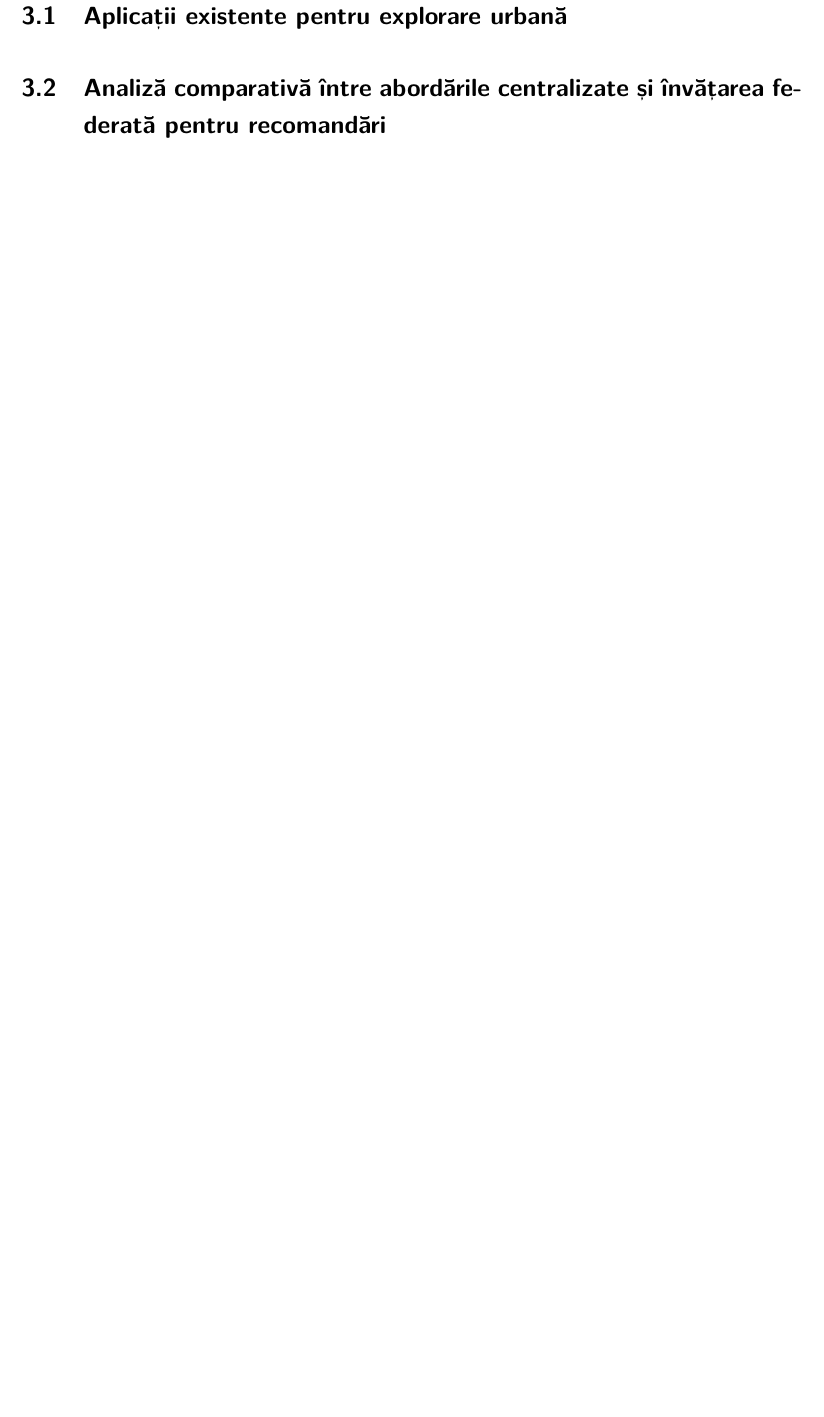
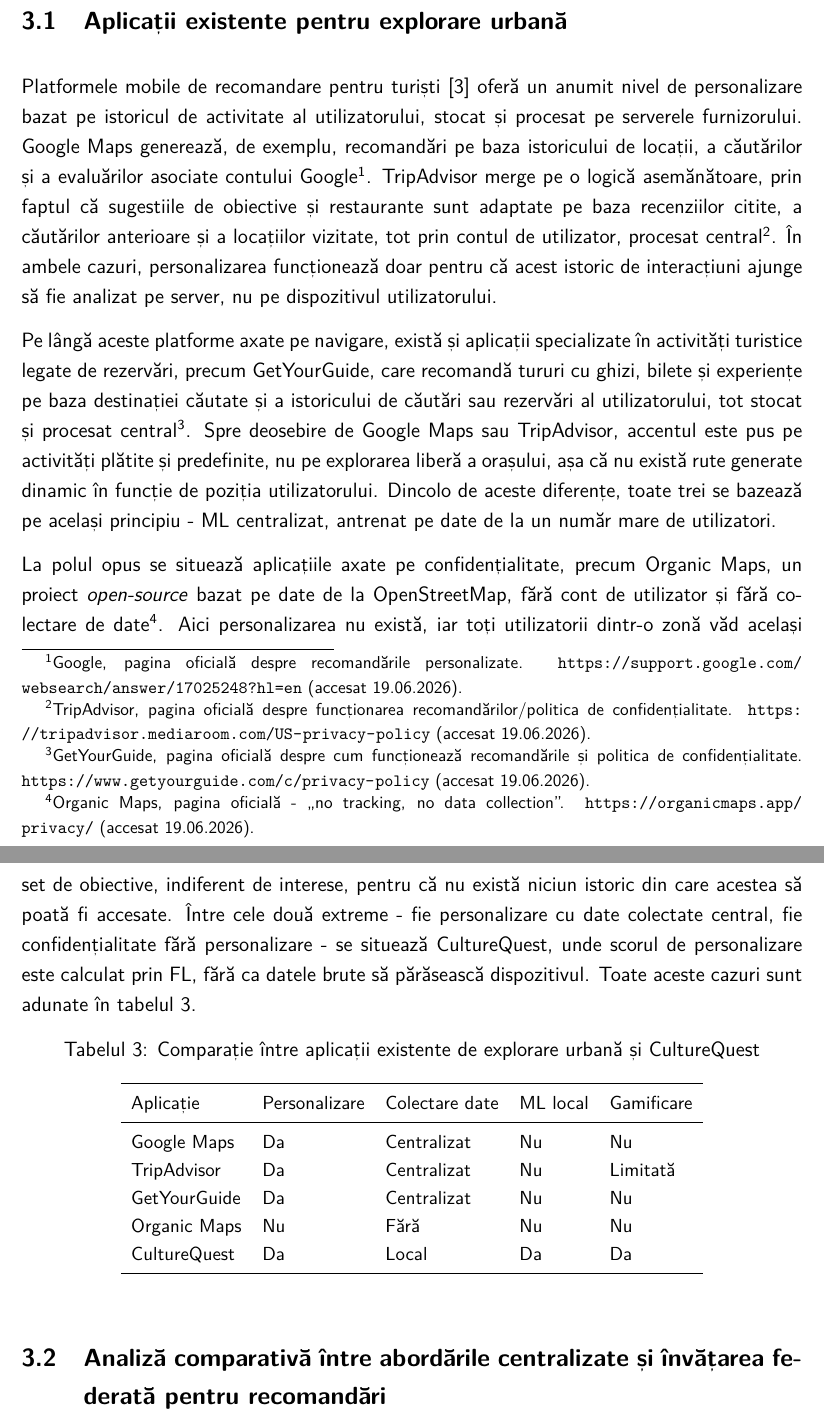
Before and after one commit to Cozma-Andrei/CultureQuest, a LaTeX thesis (diploma-project-template.tex): part of page 13 of 20 before the commit and two parts of pages 13 and 14 of 21 after it, the two joined at a grey line, cut so that both start at the same text, the shorter picture padded with empty space. Compiled offline with pdfLaTeX.

Commit message:
3.1 done

```diff
--- a/diploma-project-template.tex
+++ b/diploma-project-template.tex
@@ -157,13 +157,13 @@ COMPUTER SCIENCE AND ENGINEERING DEPARTMENT\\}
 %%
 %%   Campurile aferente rezumatului
 %%
-\newcommand{\AbstractRO}{CultureQuest este o platformă mobilă de explorare urbană bazată pe proximitate, oferind recomandări personalizate legate de obiectivele turistice și recreative dintr-un oraș, fără ca datele utilizatorului să părăsească dispozitivul. Problema pe care o tratez este că aplicațiile de tip \textit{city-guide} oferă aceleași sugestii tuturor, indiferent de interese, pentru că personalizarea ar presupune salvarea centralizată
+\newcommand{\AbstractRO}{CultureQuest este o platformă mobilă de explorare urbană bazată pe proximitate, oferind recomandări personalizate legate de obiectivele turistice și recreative dintr-un oraș, fără ca datele utilizatorului să părăsească dispozitivul. Problema pe care o tratez este că aplicațiile de tip \textit{city-guide} fie oferă aceleași sugestii tuturor, indiferent de interese, fie personalizează recomandările prin salvarea centralizată
 a istoricului de interacțiuni cu obiectivele sau monitorizarea traseului, ceea ce ridică probleme din punctul de vedere al confidențialității. Pentru a evita acest compromis, am implementat o aplicație Flutter în care datele sunt salvate doar local, interacțiunile vizibile altor utilizatori precum recenziile sunt anonime și adăugate strict de vizitatori, iar rutele turistice generate sunt individualizate prin intermediul unei rețele neurale de tip
 perceptron multi-strat (MLP, \textit{Multi-Layer Perceptron}). Modelul global inițial este pre-antrenat pe seturi de date publice, iar acesta este modificat și îmbunătățit prin tehnici de învățare federată (FL, \textit{Federated Learning}) rulate asincron pe dispozitivele clienților. Recomandările de rute combină scorul oferit de model pentru o atracție turistică cu proximitatea acesteia, iar un sistem de misiuni gamificate încurajează explorarea și
 colectarea de noi date. Printr-o simulare care include mai multe acțiuni - mai exact 600 - se confirmă funcționarea fluxului FL în mod corespunzător.}
 
-\newcommand{\AbstractEN}{CultureQuest is a proximity-based mobile urban exploration platform, offering personalized recommendations for tourist and recreational attractions in a city, without the user's data leaving the device. The problem I address is that city-guide type applications offer the same suggestions to everyone regardless of interests, because personalization would require centrally storing a user's interaction history with
-these attractions or tracking their route, both of which raise privacy concerns. To avoid this trade-off, I developed a Flutter application where data is saved only locally, interactions visible to other users such as reviews are anonymous and can only be added by actual visitors and the generated tourist routes are personalized through a multi-layer perceptron (MLP) neural network. The initial global model is pre-trained on public datasets,
+\newcommand{\AbstractEN}{CultureQuest is a proximity-based mobile urban exploration platform, offering personalized recommendations for tourist and recreational attractions in a city, without the user's data leaving the device. The problem I address is that city-guide type applications either offer the same suggestions to all users, regardless of interests, or personalize recommendations by centrally storing a user's interaction history with
+landmarks or by tracking their route, both of which raise privacy concerns. To avoid this trade-off, I developed a Flutter application where data is saved only locally, interactions visible to other users such as reviews are anonymous and can only be added by actual visitors and the generated tourist routes are personalized through a multi-layer perceptron (MLP) neural network. The initial global model is pre-trained on public datasets,
 and it is modified and improved through federated learning (FL) techniques run asynchronously on the client devices. Route recommendations combine the model's score for a tourist attraction with its proximity, while a gamified quest system encourages exploration and data collection. A simulation that includes multiple client actions - 600, to be exact - confirms that the FL flow is working properly.}
 
 %%
@@ -310,5 +310,29 @@ Având stabilite cerințele și limitele proiectului, Capitolul 3 trece în revi
 
 \section{Aplicații existente pentru explorare urbană}
+
+Platformele mobile de recomandare pentru turiști \cite{gavalas2014mobile} oferă un anumit nivel de personalizare bazat pe istoricul de activitate al utilizatorului, stocat și procesat pe serverele furnizorului. Google Maps generează, de exemplu, recomandări pe baza istoricului de locații, a căutărilor și a evaluărilor asociate contului Google\footnote{Google, pagina oficială despre recomandările personalizate. \url{https://support.google.com/websearch/answer/17025248?hl=en} (accesat 19.06.2026).}. TripAdvisor merge pe o logică asemănătoare, prin faptul că sugestiile de obiective și restaurante sunt adaptate pe baza recenziilor citite, a căutărilor anterioare și a locațiilor vizitate, tot prin contul de utilizator, procesat central\footnote{TripAdvisor, pagina oficială despre funcționarea recomandărilor/politica de confidențialitate. \url{https://tripadvisor.mediaroom.com/US-privacy-policy} (accesat 19.06.2026).}. În ambele cazuri, personalizarea funcționează doar pentru că acest istoric de interacțiuni ajunge să fie analizat pe server, nu pe dispozitivul utilizatorului.
+
+Pe lângă aceste platforme axate pe navigare, există și aplicații specializate în activități turistice legate de rezervări, precum GetYourGuide, care recomandă tururi cu ghizi, bilete și experiențe pe baza destinației căutate și a istoricului de căutări sau rezervări al utilizatorului, tot stocat și procesat central\footnote{GetYourGuide, pagina oficială despre cum funcționează recomandările și politica de confidențialitate. \url{https://www.getyourguide.com/c/privacy-policy} (accesat 19.06.2026).}. Spre deosebire de Google Maps sau TripAdvisor, accentul este pus pe activități plătite și predefinite, nu pe explorarea liberă a orașului, așa că nu există rute generate dinamic în funcție de poziția utilizatorului. Dincolo de aceste diferențe, toate trei se bazează pe același principiu - ML centralizat, antrenat pe date de la un număr mare de utilizatori.
+
+La polul opus se situează aplicațiile axate pe confidențialitate, precum Organic Maps, un proiect \textit{open-source} bazat pe date de la OpenStreetMap, fără cont de utilizator și fără colectare de date\footnote{Organic Maps, pagina oficială - „no tracking, no data collection”. \url{https://organicmaps.app/privacy/} (accesat 19.06.2026).}. Aici personalizarea nu există, iar toți utilizatorii dintr-o zonă văd același set de obiective, indiferent de interese, pentru că nu există niciun istoric din care acestea să poată fi accesate. Între cele două extreme - fie personalizare cu date colectate central, fie confidențialitate fără personalizare - se situează CultureQuest, unde scorul de personalizare este calculat prin FL, fără ca datele brute să părăsească dispozitivul. Toate aceste cazuri sunt adunate în tabelul~\ref{tab:apps-comparativ}.
+
+\begin{table}[h]
+\centering
+\small
+\caption{Comparație între aplicații existente de explorare urbană și CultureQuest}
+\label{tab:apps-comparativ}
+\begin{tabular}{lllll}
+\toprule
+Aplicație & Personalizare & Colectare date & ML local & Gamificare \\
+\midrule
+Google Maps & Da & Centralizat & Nu & Nu \\
+TripAdvisor & Da & Centralizat & Nu & Limitată \\
+GetYourGuide & Da & Centralizat & Nu & Nu \\
+Organic Maps & Nu & Fără & Nu & Nu \\
+CultureQuest & Da & Local & Da & Da \\
+\bottomrule
+\end{tabular}
+\end{table}
 
 \section{Analiză comparativă între abordările centralizate și învățarea federată pentru recomandări}
 
```
Also changed, not shown: footnotesRO.md (+6 -1 lines), structureRO.md (+9 -8 lines), diploma-project-template.pdf, diploma-project-template.tex (2 more changed lines).
